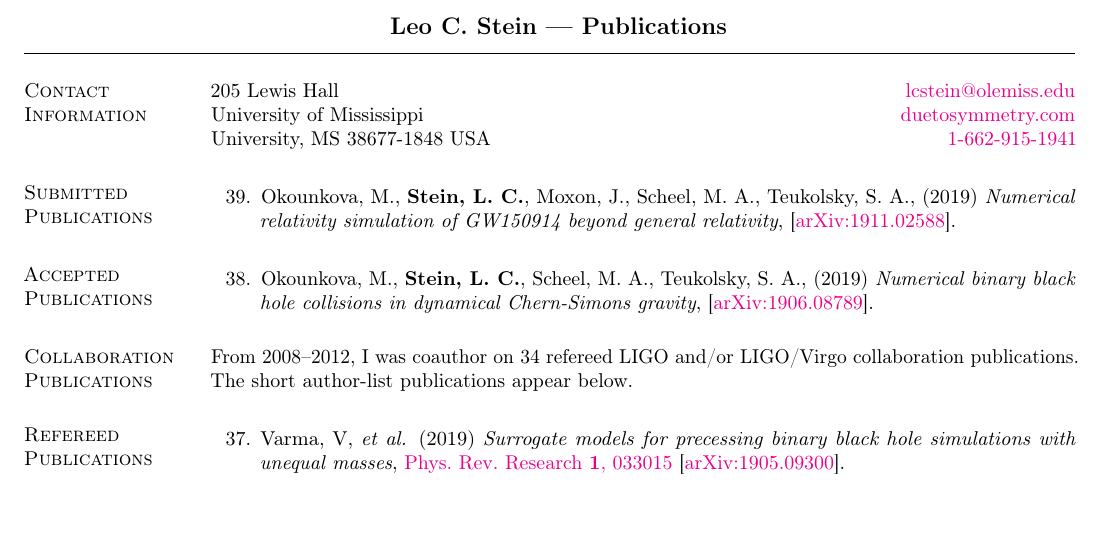
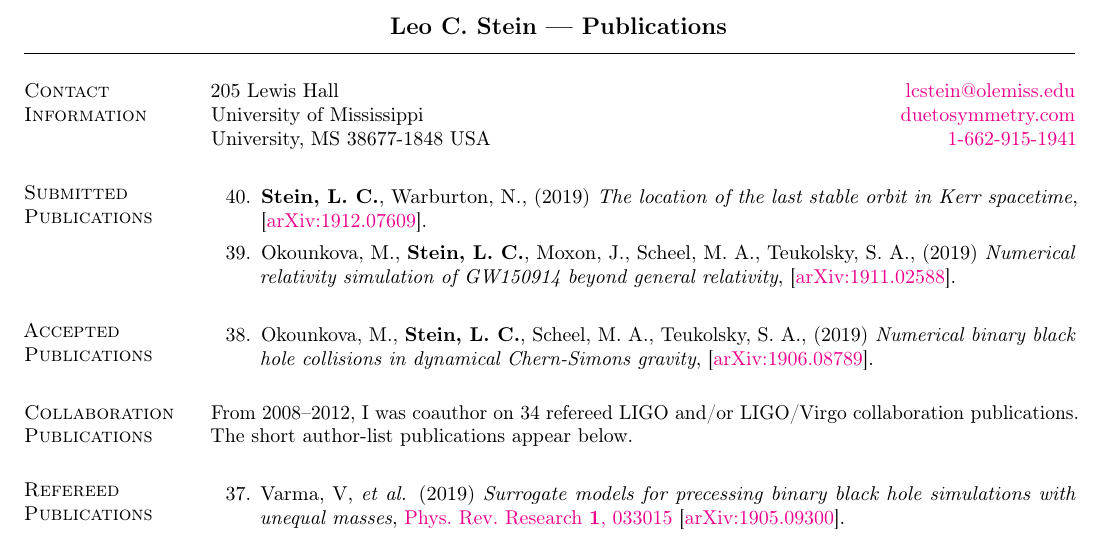
Before and after one commit to duetosymmetry/cv, a LaTeX CV (LeoCStein-PubsOnly.tex, which reads PubsContent.tex): part of page 1 of 3, cut so that both start at the same text, the shorter picture padded with empty space. Compiled offline with pdfLaTeX.

Commit message:
Add separatrix paper to CV

```diff
--- a/PubsContent.tex
+++ b/PubsContent.tex
@@ -6,7 +6,7 @@
 \newcounter{numPubs}
 \newcounter{pubCounter}
 
-\setcounter{numPubs}{39}
+\setcounter{numPubs}{40}
 \setcounter{pubCounter}{\value{numPubs}}
 
 % \section{\sc Publications in Progress}
@@ -22,6 +22,13 @@
 \section{\sc Submitted Publications}
 %\addtocounter{pubCounter}{-1}
 \begin{etaremune}[start=\value{pubCounter}]
+\item
+  {\bf Stein,~L.~C.},
+  Warburton,~N.,
+  (2019)
+  {\it The location of the last stable orbit in Kerr spacetime},
+  \arxiv{1912.07609}.
+  \citeCount{0}
 \item
   Okounkova,~M.,
   {\bf Stein,~L.~C.},
```
